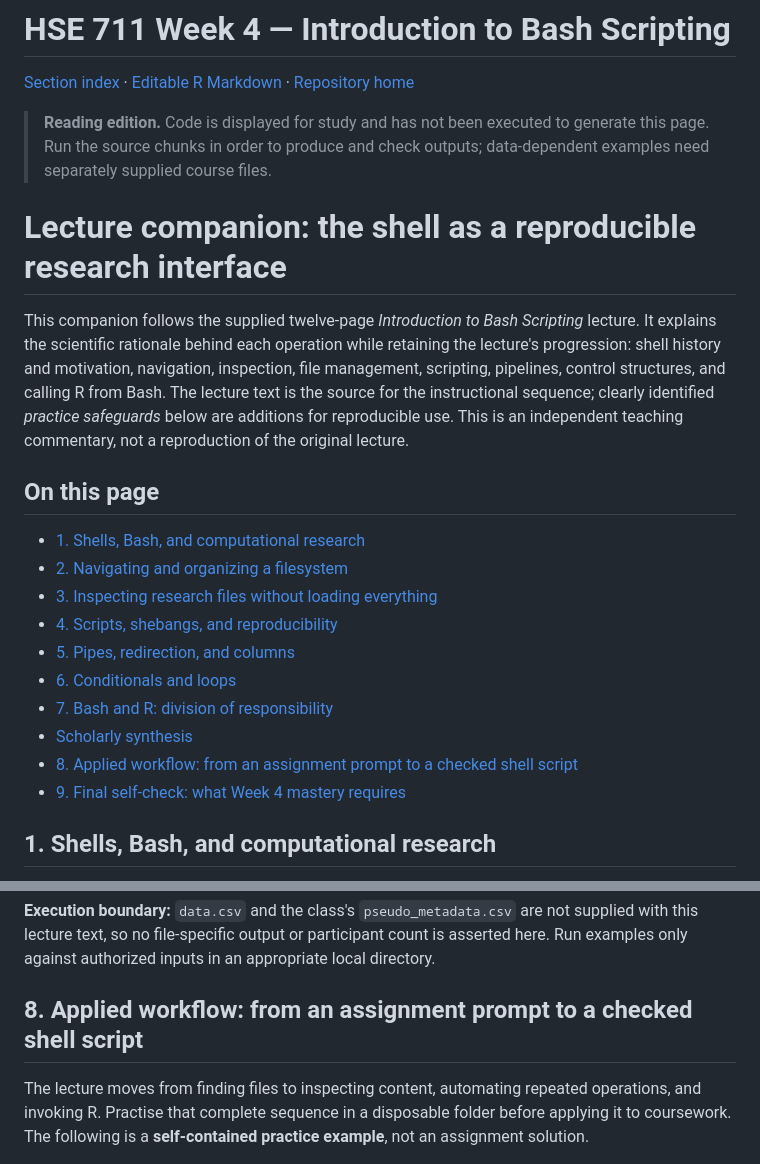
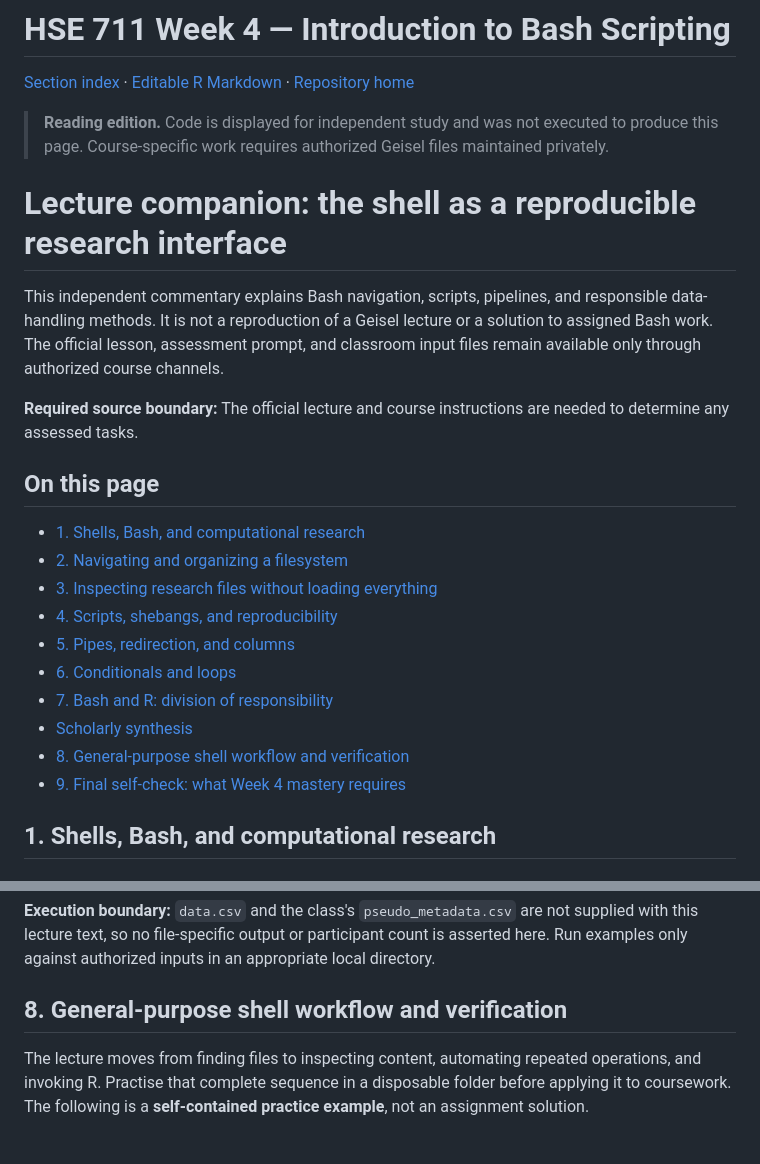
Before and after one commit to pskeffington/Dartmouth.HSE.Public, a Markdown page: 02_Lecture_Notes/Week_4_Introduction_to_Bash_Lecture_Notes.md, 2 parts joined by grey strips. GitHub-like rendering.

Commit message:
Remove course assignment mapping from Week 4 independent lecture notes

```diff
--- a/02_Lecture_Notes/Week_4_Introduction_to_Bash_Lecture_Notes.md
+++ b/02_Lecture_Notes/Week_4_Introduction_to_Bash_Lecture_Notes.md
@@ -2,11 +2,13 @@
 
 [Section index](README.md) · [Editable R Markdown](Week_4_Introduction_to_Bash_Lecture_Notes.Rmd) · [Repository home](../README.md)
 
-> **Reading edition.** Code is displayed for study and has not been executed to generate this page. Run the source chunks in order to produce and check outputs; data-dependent examples need separately supplied course files.
+> **Reading edition.** Code is displayed for independent study and was not executed to produce this page. Course-specific work requires authorized Geisel files maintained privately.
 
 # Lecture companion: the shell as a reproducible research interface
 
-This companion follows the supplied twelve-page *Introduction to Bash Scripting* lecture. It explains the scientific rationale behind each operation while retaining the lecture's progression: shell history and motivation, navigation, inspection, file management, scripting, pipelines, control structures, and calling R from Bash. The lecture text is the source for the instructional sequence; clearly identified *practice safeguards* below are additions for reproducible use. This is an independent teaching commentary, not a reproduction of the original lecture.
+This independent commentary explains Bash navigation, scripts, pipelines, and responsible data-handling methods. It is not a reproduction of a Geisel lecture or a solution to assigned Bash work. The official lesson, assessment prompt, and classroom input files remain available only through authorized course channels.
+
+**Required source boundary:** The official lecture and course instructions are needed to determine any assessed tasks.
 
 ## On this page
 
@@ -18,7 +20,7 @@ This companion follows the supplied twelve-page *Introduction to Bash Scripting*
 - [6. Conditionals and loops](#6-conditionals-and-loops)
 - [7. Bash and R: division of responsibility](#7-bash-and-r-division-of-responsibility)
 - [Scholarly synthesis](#scholarly-synthesis)
-- [8. Applied workflow: from an assignment prompt to a checked shell script](#8-applied-workflow-from-an-assignment-prompt-to-a-checked-shell-script)
+- [8. General-purpose shell workflow and verification](#8-general-purpose-shell-workflow-and-verification)
 - [9. Final self-check: what Week 4 mastery requires](#9-final-self-check-what-week-4-mastery-requires)
 
 ## 1. Shells, Bash, and computational research
@@ -149,7 +151,7 @@ The methodological progression is from *where the data reside*, to *what the dat
 
 **Execution boundary:** `data.csv` and the class's `pseudo_metadata.csv` are not supplied with this lecture text, so no file-specific output or participant count is asserted here. Run examples only against authorized inputs in an appropriate local directory.
 
-## 8. Applied workflow: from an assignment prompt to a checked shell script
+## 8. General-purpose shell workflow and verification
 
 The lecture moves from finding files to inspecting content, automating repeated operations, and invoking R. Practise that complete sequence in a disposable folder before applying it to coursework. The following is a **self-contained practice example**, not an assignment solution.
 
```
